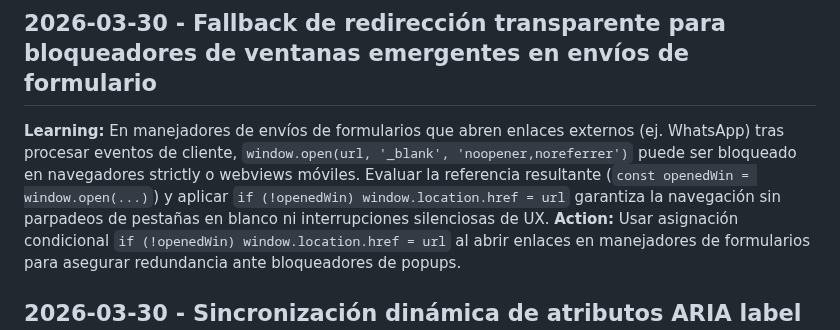
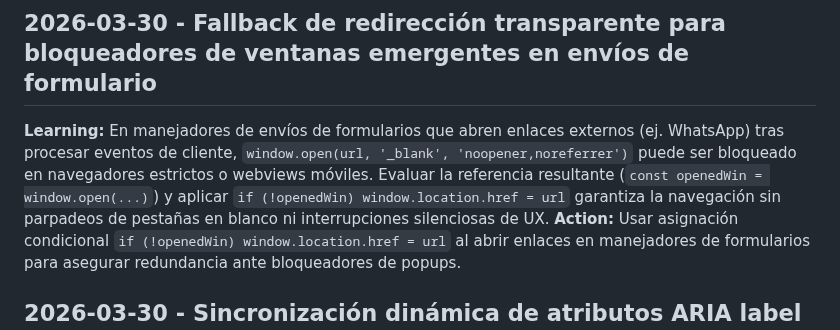
Before and after one commit to saliprandi/tech-health, a Markdown page: .Jules/palette.md, the part around the change. Rendered like a GitHub page.

```diff
--- a/.Jules/palette.md
+++ b/.Jules/palette.md
@@ -19,7 +19,7 @@
 **Action:** Utilizar named groups para animaciones de foco en íconos embebidos en inputs/selects y equipar contadores de caracteres con regiones `aria-live="polite"` para garantizar feedback visual y por voz.
 
 ## 2026-03-30 - Fallback de redirección transparente para bloqueadores de ventanas emergentes en envíos de formulario
-**Learning:** En manejadores de envíos de formularios que abren enlaces externos (ej. WhatsApp) tras procesar eventos de cliente, `window.open(url, '_blank', 'noopener,noreferrer')` puede ser bloqueado en navegadores strictly o webviews móviles. Evaluar la referencia resultante (`const openedWin = window.open(...)`) y aplicar `if (!openedWin) window.location.href = url` garantiza la navegación sin parpadeos de pestañas en blanco ni interrupciones silenciosas de UX.
+**Learning:** En manejadores de envíos de formularios que abren enlaces externos (ej. WhatsApp) tras procesar eventos de cliente, `window.open(url, '_blank', 'noopener,noreferrer')` puede ser bloqueado en navegadores estrictos o webviews móviles. Evaluar la referencia resultante (`const openedWin = window.open(...)`) y aplicar `if (!openedWin) window.location.href = url` garantiza la navegación sin parpadeos de pestañas en blanco ni interrupciones silenciosas de UX.
 **Action:** Usar asignación condicional `if (!openedWin) window.location.href = url` al abrir enlaces en manejadores de formularios para asegurar redundancia ante bloqueadores de popups.
 
 ## 2026-03-30 - Sincronización dinámica de atributos ARIA label en botones de copia y acción
```
